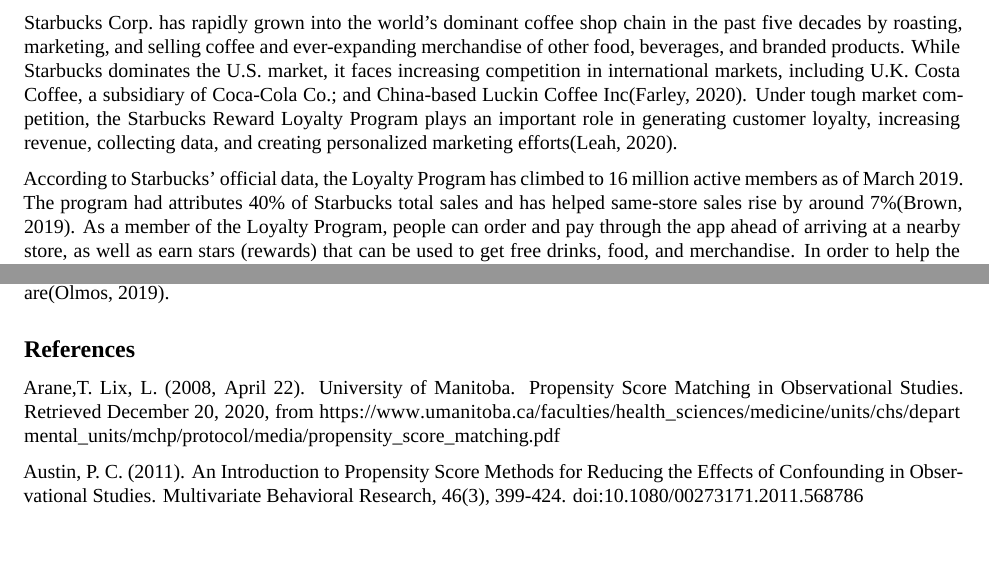
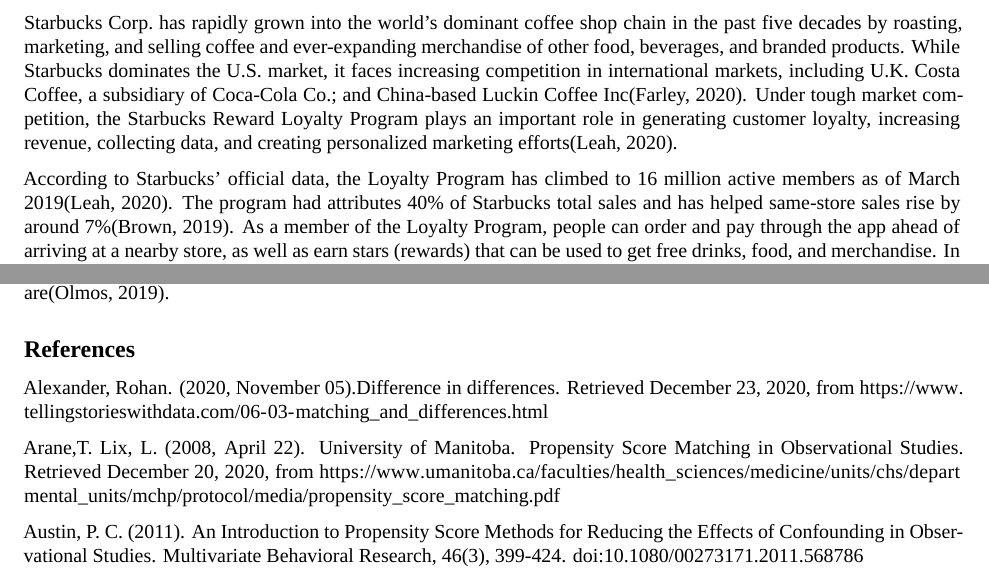
Before and after one commit to Fanzhen-Meng/304FinalProject, an R Markdown document (STA304FinalProject.Rmd): two parts of pages 1 and 6 of 11 before the commit and two parts of pages 1 and 6 of 13 after it, joined at a grey line, cut so that both start at the same text, the shorter picture padded with empty space. Rendered offline with R 4.5, knitr and Pandoc, then LaTeX, with nearby package versions; some code elsewhere in the file could not run offline; a font, style sheet, LaTeX package, included part or bibliography that could not be used is replaced or left out.

Commit message:
Final version

```diff
--- a/STA304FinalProject.Rmd
+++ b/STA304FinalProject.Rmd
@@ -199,7 +199,7 @@
 
 Starbucks Corp. has rapidly grown into the world's dominant coffee shop chain in the past five decades by roasting, marketing, and selling coffee and ever-expanding merchandise of other food, beverages, and branded products. While Starbucks dominates the U.S. market, it faces increasing competition in international markets, including U.K. Costa Coffee, a subsidiary of Coca-Cola Co.; and China-based Luckin Coffee Inc(Farley, 2020). Under tough market competition, the Starbucks Reward Loyalty Program plays an important role in generating customer loyalty, increasing revenue, collecting data, and creating personalized marketing efforts(Leah, 2020).
 
-According to Starbucks' official data, the Loyalty Program has climbed to 16 million active members as of March 2019. The program had attributes 40% of Starbucks total sales and has helped same-store sales rise by around 7%(Brown, 2019). As a member of the Loyalty Program, people can order and pay through the app ahead of arriving at a nearby store, as well as earn stars (rewards) that can be used to get free drinks, food, and merchandise. In order to help the corporations achieve the highest level of customer engagement, it is important to understand how the membership identity and other customer characteristics could contribute to a customer’s spending in Starbucks.
+According to Starbucks' official data, the Loyalty Program has climbed to 16 million active members as of March 2019(Leah, 2020). The program had attributes 40% of Starbucks total sales and has helped same-store sales rise by around 7%(Brown, 2019). As a member of the Loyalty Program, people can order and pay through the app ahead of arriving at a nearby store, as well as earn stars (rewards) that can be used to get free drinks, food, and merchandise. In order to help the corporations achieve the highest level of customer engagement, it is important to understand how the membership identity and other customer characteristics could contribute to a customer’s spending in Starbucks.
 
 When simulating the data, three general customer characteristics" “age”, “gender”, and “income” will be considered as independent variables. In the following study, I will be focusing on investigating the association between customer’s membership identity, as well as the three characteristics and their average spendingin Starbucks.
 
@@ -344,6 +344,8 @@
 
 
 ## References
+
+Alexander, Rohan. (2020, November 05).Difference in differences. Retrieved December 23, 2020, from https://www.tellingstorieswithdata.com/06-03-matching_and_differences.html
 
 Arane,T. Lix, L. (2008, April 22). University of Manitoba.
 Propensity Score Matching in Observational Studies. Retrieved December 20, 2020, from https://www.umanitoba.ca/faculties/health_sciences/medicine/units/chs/departmental_units/mchp/protocol/media/propensity_score_matching.pdf
```
Also changed, not shown: STA304_FinalProject.pdf.
